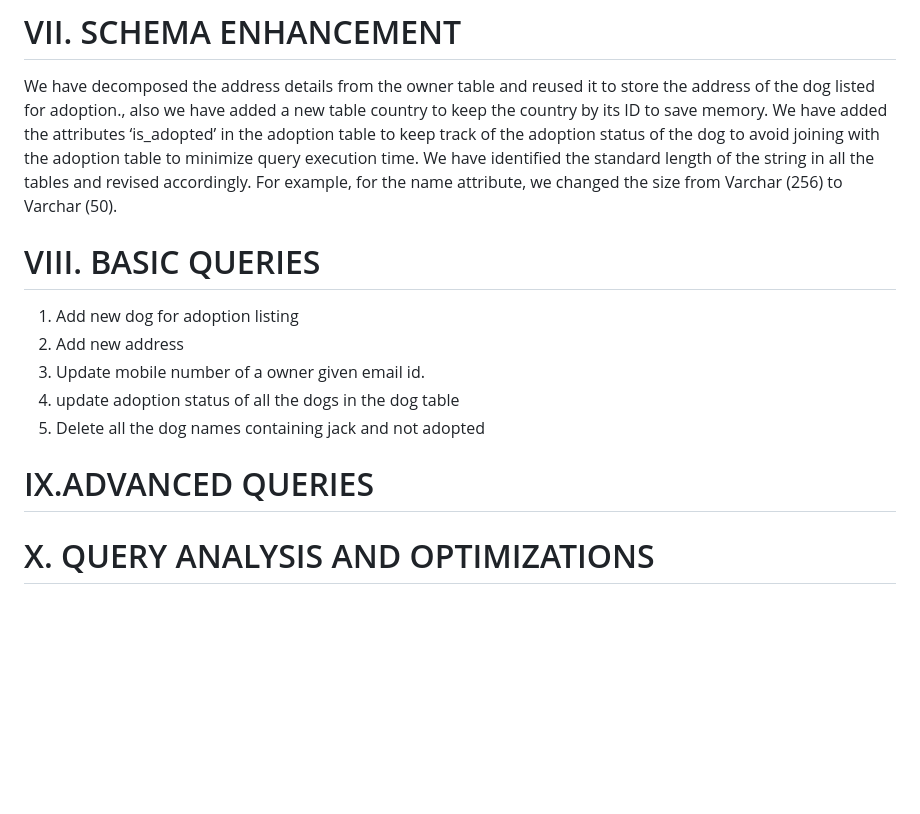
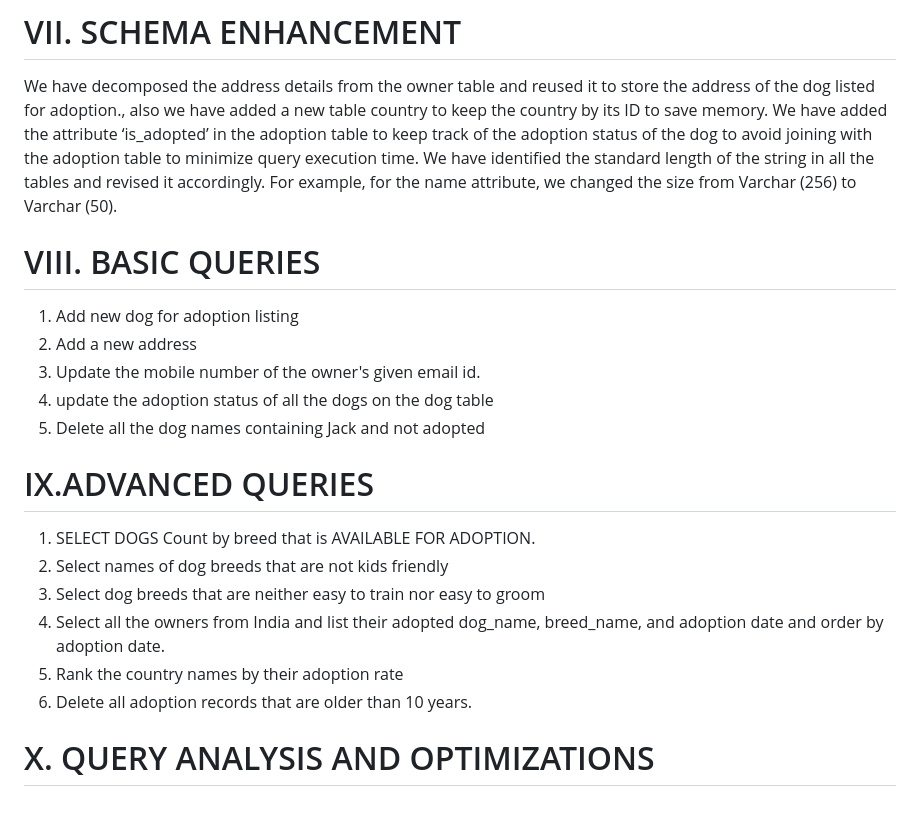
Before and after one commit to abhijeetsugam/pet-adoption-assistant, a Markdown page: README.md, the part around the change. Drawn GitHub-style; blank space fills up the shorter version.

Commit message:
Advance query update

```diff
--- a/README.md
+++ b/README.md
@@ -165,21 +165,27 @@ The attributes on the left side of FDs are super keys.
 
 # VII. SCHEMA ENHANCEMENT
 We have decomposed the address details from the owner table and reused it to store the address of the dog listed for adoption., also we have added a new table country to keep the country by its ID to save memory.
-We have added the attributes ‘is_adopted’ in the adoption table to keep track of the adoption status of the dog to avoid joining with the adoption table to minimize query execution time.
-We have identified the standard length of the string in all the tables and revised accordingly. For example, for the name attribute, we changed the size from Varchar (256) to Varchar (50).
+We have added the attribute ‘is_adopted’ in the adoption table to keep track of the adoption status of the dog to avoid joining with the adoption table to minimize query execution time.
+We have identified the standard length of the string in all the tables and revised it accordingly. For example, for the name attribute, we changed the size from Varchar (256) to Varchar (50).
 
 # VIII. BASIC QUERIES
 
 
 1. Add new dog for adoption listing
-2. Add new address
-3. Update mobile number of a owner given email id.
-4. update adoption status of all the dogs in the dog table
-5. Delete all the dog names containing jack and not adopted
+2. Add a new address
+3. Update the mobile number of the owner's given email id.
+4. update the adoption status of all the dogs on the dog table
+5. Delete all the dog names containing Jack and not adopted
 
 
 
 # IX.ADVANCED QUERIES
 
+1. SELECT DOGS Count by breed that is AVAILABLE FOR ADOPTION.
+2. Select names of dog breeds that are not kids friendly
+3. Select dog breeds that are neither easy to train nor easy to groom
+4. Select all the owners from India and list their adopted dog_name, breed_name, and adoption date and order by adoption date.
+5. Rank the country names by their adoption rate
+6. Delete all adoption records that are older than 10 years.
 
 # X. QUERY ANALYSIS AND OPTIMIZATIONS
```
